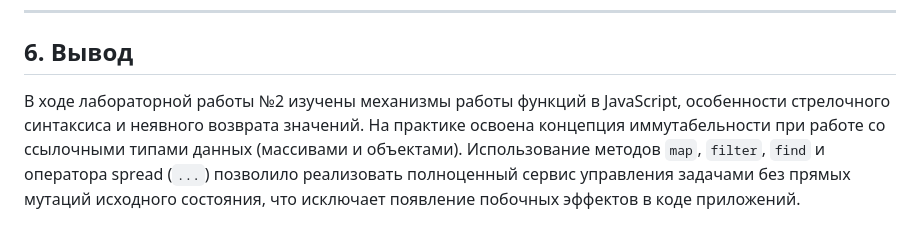
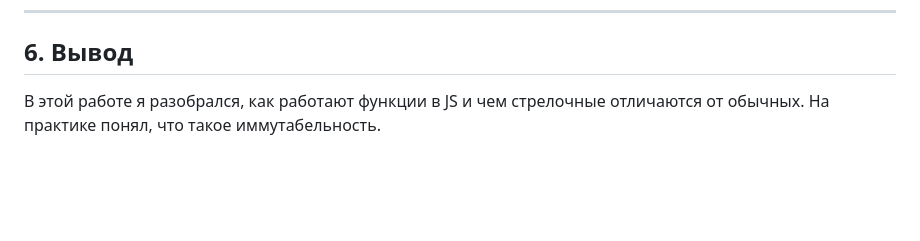
Before and after one commit to kotoedd-dev/tip-js-practices, a Markdown page: practice-02/README.md, the part around the change. Drawn GitHub-style; blank space fills up the shorter version.

```diff
--- a/practice-02/README.md
+++ b/practice-02/README.md
@@ -68,4 +68,4 @@ const square = (value) => value * value; // убраны фигурные ско
 ---
 
 ## 6. Вывод
-В ходе лабораторной работы №2 изучены механизмы работы функций в JavaScript, особенности стрелочного синтаксиса и неявного возврата значений. На практике освоена концепция иммутабельности при работе со ссылочными типами данных (массивами и объектами). Использование методов `map`, `filter`, `find` и оператора spread (`...`) позволило реализовать полноценный сервис управления задачами без прямых мутаций исходного состояния, что исключает появление побочных эффектов в коде приложений.
+В этой работе я разобрался, как работают функции в JS и чем стрелочные отличаются от обычных. На практике понял, что такое иммутабельность.
```
